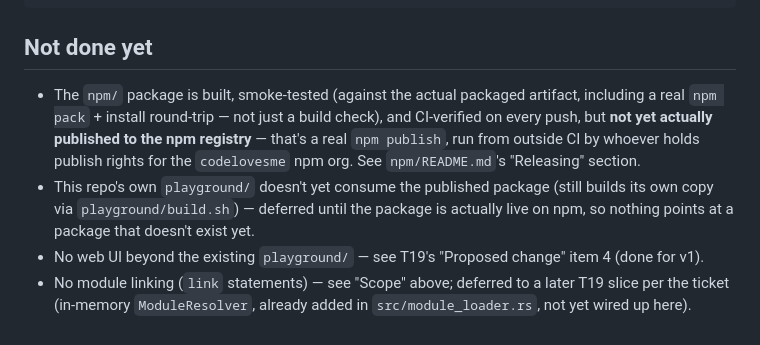
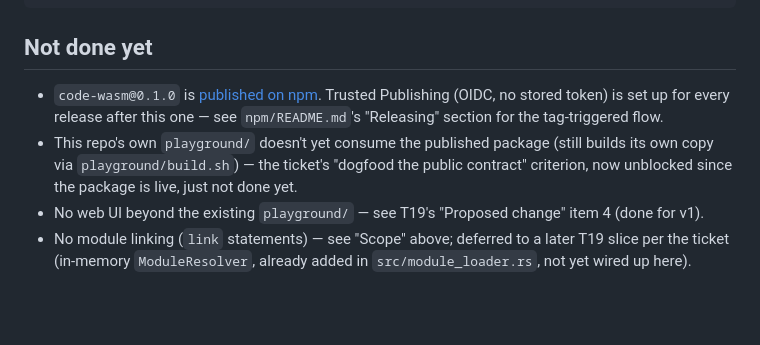
Before and after one commit to codelovesme/code, a Markdown page: crates/code-wasm/README.md, the part around the change. Rendered like a GitHub page; blank space fills up the shorter version.

Commit message:
docs: T19 — code-wasm@0.1.0 published on npm
First release: a one-time manual npm publish (required enabling 2FA on
the account first — npm mandates it registry-wide for publishing, the
first attempt failed with a 403 until that was on). Verified for real
post-publish: fresh npm install code-wasm into a brand-new project from
the actual registry, ran a full particle-construction + handler-
dispatch program through it end to end.

Every release after this one goes through publish-npm-wasm.yml's
tag-triggered OIDC flow instead — trusted-publisher configuration on
npm's side is the one remaining manual step, documented in
npm/README.md's Releasing section.

```diff
--- a/crates/code-wasm/README.md
+++ b/crates/code-wasm/README.md
@@ -84,16 +84,14 @@ node crates/code-wasm/smoke-test/run.js target/wasm-bindgen-out/code_wasm.js
 
 ## Not done yet
 
-- The `npm/` package is built, smoke-tested (against the actual packaged
-  artifact, including a real `npm pack` + install round-trip — not just a
-  build check), and CI-verified on every push, but **not yet actually
-  published to the npm registry** — that's a real `npm publish`, run from
-  outside CI by whoever holds publish rights for the `codelovesme` npm
-  org. See `npm/README.md`'s "Releasing" section.
+- `code-wasm@0.1.0` is [published on npm](https://www.npmjs.com/package/code-wasm).
+  Trusted Publishing (OIDC, no stored token) is set up for every release
+  after this one — see `npm/README.md`'s "Releasing" section for the
+  tag-triggered flow.
 - This repo's own `playground/` doesn't yet consume the published package
-  (still builds its own copy via `playground/build.sh`) — deferred until
-  the package is actually live on npm, so nothing points at a package
-  that doesn't exist yet.
+  (still builds its own copy via `playground/build.sh`) — the ticket's
+  "dogfood the public contract" criterion, now unblocked since the
+  package is live, just not done yet.
 - No web UI beyond the existing `playground/` — see T19's "Proposed
   change" item 4 (done for v1).
 - No module linking (`link` statements) — see "Scope" above; deferred to a
```
Also changed, not shown: 1 other file.
